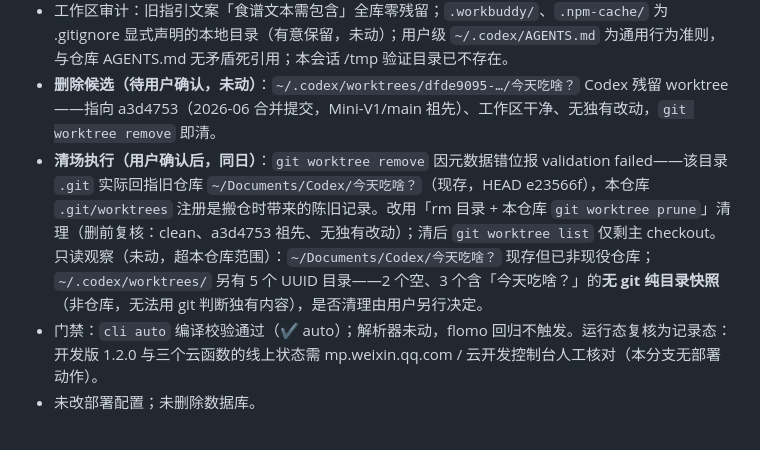
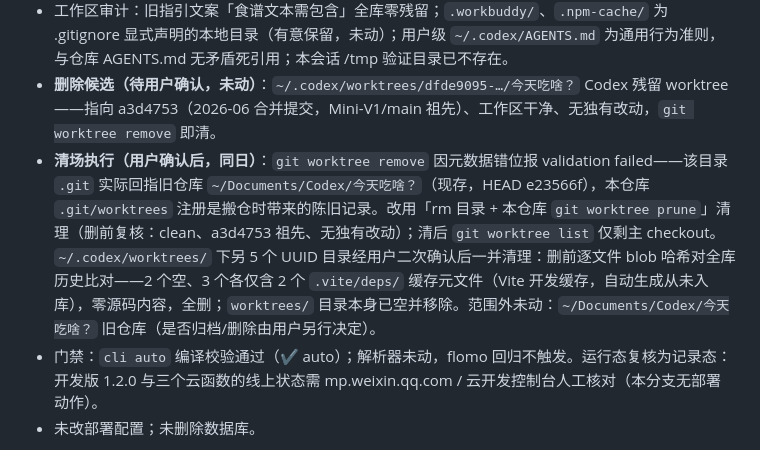
Before and after one commit to Jackiehill-ff/what-food-today, a Markdown page: .agent/changelog.md, the part around the change. GitHub-like rendering.

Commit message:
docs: 清场补记——~/.codex/worktrees 五个残留目录清理（Mini-V1）

```diff
--- a/.agent/changelog.md
+++ b/.agent/changelog.md
@@ -7,7 +7,7 @@
 - `docs/visual-spec-v2.md` 头部状态修正：「提案待评审后替换 v1」→ 2026-09-06 已评审通过并落地 Mini-V1（token 在 `miniprogram/app.wxss`，v1 已于 09-18 删除，本页现役权威；app-v1 的 `src/styles.css` 未跟进）。
 - 工作区审计：旧指引文案「食谱文本需包含」全库零残留；`.workbuddy/`、`.npm-cache/` 为 .gitignore 显式声明的本地目录（有意保留，未动）；用户级 `~/.codex/AGENTS.md` 为通用行为准则，与仓库 AGENTS.md 无矛盾死引用；本会话 /tmp 验证目录已不存在。
 - **删除候选（待用户确认，未动）**：`~/.codex/worktrees/dfde9095-…/今天吃啥？` Codex 残留 worktree——指向 a3d4753（2026-06 合并提交，Mini-V1/main 祖先）、工作区干净、无独有改动，`git worktree remove` 即清。
-- **清场执行（用户确认后，同日）**：`git worktree remove` 因元数据错位报 validation failed——该目录 `.git` 实际回指旧仓库 `~/Documents/Codex/今天吃啥？`（现存，HEAD e23566f），本仓库 `.git/worktrees` 注册是搬仓时带来的陈旧记录。改用「rm 目录 + 本仓库 `git worktree prune`」清理（删前复核：clean、a3d4753 祖先、无独有改动）；清后 `git worktree list` 仅剩主 checkout。只读观察（未动，超本仓库范围）：`~/Documents/Codex/今天吃啥？` 现存但已非现役仓库；`~/.codex/worktrees/` 另有 5 个 UUID 目录——2 个空、3 个含「今天吃啥？」的**无 git 纯目录快照**（非仓库，无法用 git 判断独有内容），是否清理由用户另行决定。
+- **清场执行（用户确认后，同日）**：`git worktree remove` 因元数据错位报 validation failed——该目录 `.git` 实际回指旧仓库 `~/Documents/Codex/今天吃啥？`（现存，HEAD e23566f），本仓库 `.git/worktrees` 注册是搬仓时带来的陈旧记录。改用「rm 目录 + 本仓库 `git worktree prune`」清理（删前复核：clean、a3d4753 祖先、无独有改动）；清后 `git worktree list` 仅剩主 checkout。`~/.codex/worktrees/` 下另 5 个 UUID 目录经用户二次确认后一并清理：删前逐文件 blob 哈希对全库历史比对——2 个空、3 个各仅含 2 个 `.vite/deps/` 缓存元文件（Vite 开发缓存，自动生成从未入库），零源码内容，全删；`worktrees/` 目录本身已空并移除。范围外未动：`~/Documents/Codex/今天吃啥？` 旧仓库（是否归档/删除由用户另行决定）。
 - 门禁：`cli auto` 编译校验通过（✔ auto）；解析器未动，flomo 回归不触发。运行态复核为记录态：开发版 1.2.0 与三个云函数的线上状态需 mp.weixin.qq.com / 云开发控制台人工核对（本分支无部署动作）。
 - 未改部署配置；未删除数据库。
 
```
Also changed, not shown: .agent/todo.md (+1 -1 lines).
